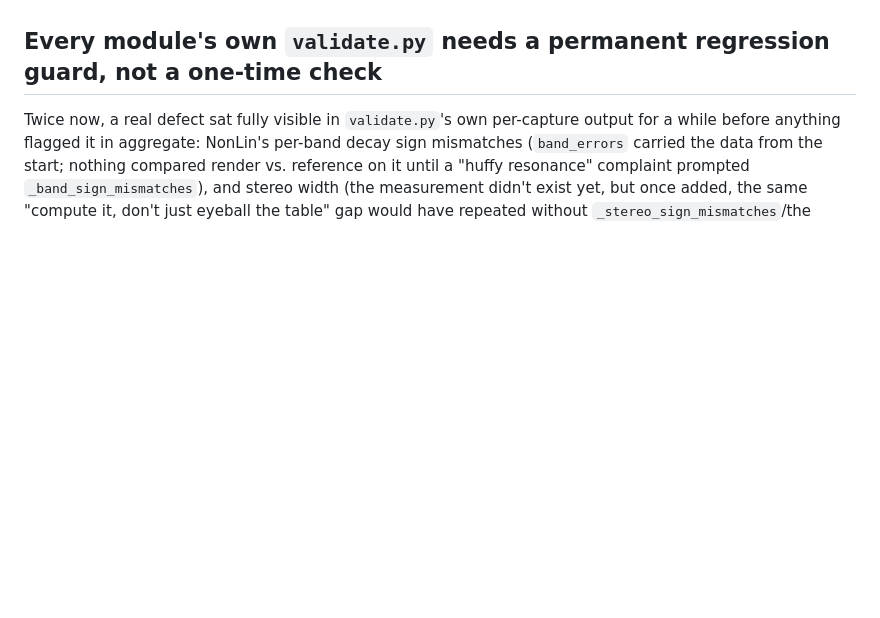
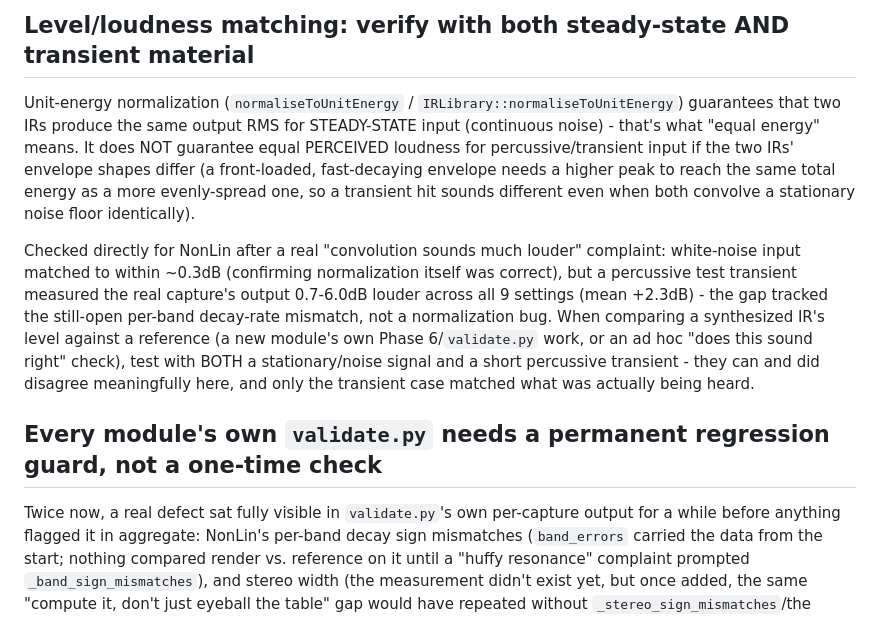
Before and after one commit to mradambeck/audio-plugins, a Markdown page: ml-toolkit/README.md, the part around one of its changes. Drawn GitHub-style; blank space fills up the shorter version.

```diff
--- a/ml-toolkit/README.md
+++ b/ml-toolkit/README.md
@@ -72,3 +131,21 @@ correlation sitting outside their own search window - which is exactly what NonL
+## Level/loudness matching: verify with both steady-state AND transient material
+
+Unit-energy normalization (`normaliseToUnitEnergy` / `IRLibrary::normaliseToUnitEnergy`) guarantees
+that two IRs produce the same output RMS for STEADY-STATE input (continuous noise) - that's what
+"equal energy" means. It does NOT guarantee equal PERCEIVED loudness for percussive/transient
+input if the two IRs' envelope shapes differ (a front-loaded, fast-decaying envelope needs a
+higher peak to reach the same total energy as a more evenly-spread one, so a transient hit sounds
+different even when both convolve a stationary noise floor identically).
+
+Checked directly for NonLin after a real "convolution sounds much louder" complaint: white-noise
+input matched to within ~0.3dB (confirming normalization itself was correct), but a percussive
+test transient measured the real capture's output 0.7-6.0dB louder across all 9 settings (mean
++2.3dB) - the gap tracked the still-open per-band decay-rate mismatch, not a normalization bug.
+When comparing a synthesized IR's level against a reference (a new module's own Phase 6/`validate.py`
+work, or an ad hoc "does this sound right" check), test with BOTH a stationary/noise signal and a
+short percussive transient - they can and did disagree meaningfully here, and only the transient
+case matched what was actually being heard.
+
 ## Every module's own `validate.py` needs a permanent regression guard, not a one-time check
 
 Twice now, a real defect sat fully visible in `validate.py`'s own per-capture output for a while
```
Also changed, not shown: other parts of ml-toolkit/README.md (+59 -0 lines).
